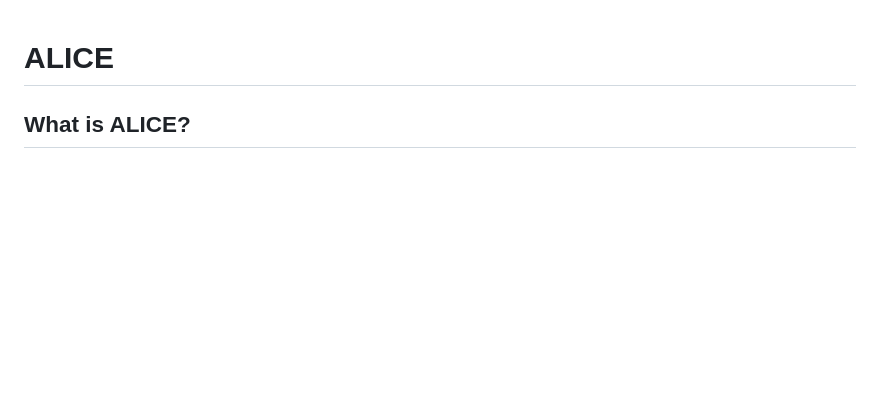
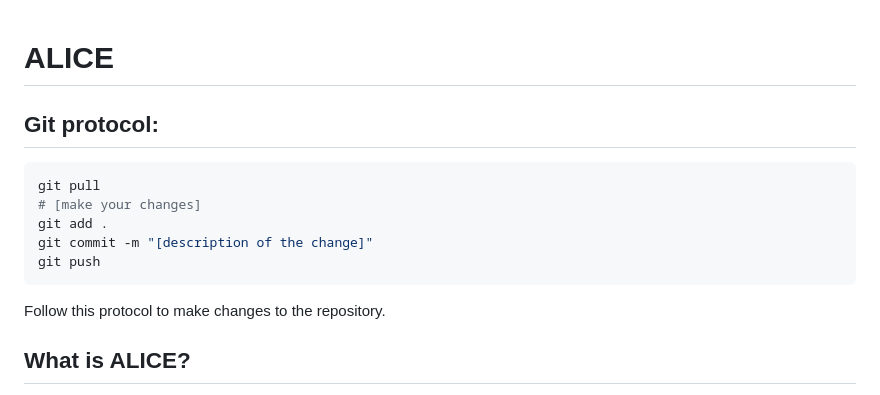
Before and after one commit to biomathematicus/ALICE, a Markdown page: README.MD, the part around the change. GitHub-like rendering; blank space fills up the shorter version.

Commit message:
Update README.MD
Added git protocol

````diff
--- a/README.MD
+++ b/README.MD
@@ -1,4 +1,14 @@
 # ALICE
+
+## Git protocol:
+```bash
+git pull
+# [make your changes]
+git add .
+git commit -m "[description of the change]"
+git push
+```
+Follow this protocol to make changes to the repository.
 
 
 ## What is ALICE?
````
